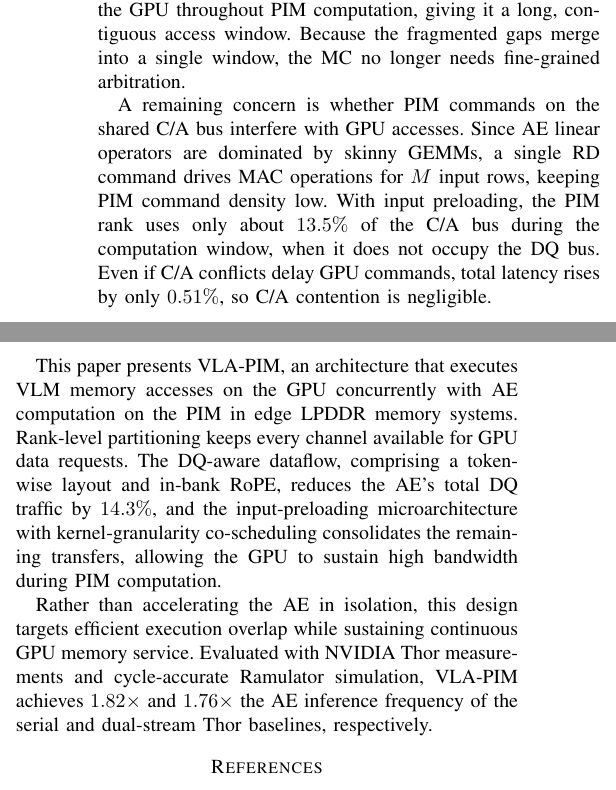
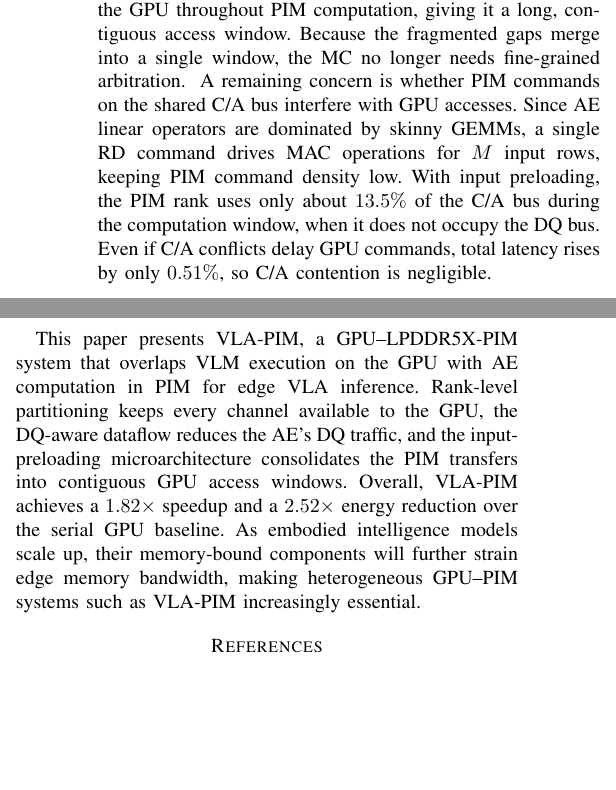
Before and after one commit to LXQLXQLXQLXQLXQ/VLA-PIM-paper, a LaTeX paper (conference_101719.tex, which reads sections/03-architecture.tex, sections/06-conclusion.tex): two parts of the columns of pages 5 and 8 of 9, joined at a grey line, cut so that both start at the same text, the shorter picture padded with empty space. Compiled offline with pdfLaTeX; a missing font is replaced by an installed copy or a similar font; a LaTeX package or settings file that is missing is left out.

Commit message:
Updates from Overleaf

```diff
--- a/sections/03-architecture.tex
+++ b/sections/03-architecture.tex
@@ -41,7 +39,7 @@ where $t_{\mathrm{WCKPST}}$ is the WCK postamble, $t_{\mathrm{WCKENL\_}Y}$ is th
 Ramulator simulation of streaming inputs, even with WCK synchronization maintained, shows that about $50.6\%$ of the gaps between adjacent PIM data bursts are too narrow for a single GPU read or write. Exploiting the remaining gaps would require the MC to perform data-bus slot-reservation arbitration, predicting from the R/W direction and data return timing whether a GPU burst fits each window, which substantially complicates the arbitration logic.
 
 To suit rank-level partitioning, \sys{} adds a direct datapath from the row buffer to the input buffer in each bank, enabling input preloading (\textbf{Fig.~\ref{fig:microarchitecture}}). Concentrating input transfers at the start of each operator frees the DQ bus for the GPU throughout PIM computation, giving it a long, contiguous access window. Because the fragmented gaps merge into a single window, the MC no longer needs fine-grained arbitration.
-
+\input{tables/isa}
 A remaining concern is whether PIM commands on the shared C/A bus interfere with GPU accesses. Since AE linear operators are dominated by skinny GEMMs, a single RD command drives MAC operations for $M$ input rows, keeping PIM command density low. With input preloading, the PIM rank uses only about $13.5\%$ of the C/A bus during the computation window, when it does not occupy the DQ bus. Even if C/A conflicts delay GPU commands, total latency rises by only $0.51\%$, so C/A contention is negligible.
 
 \input{figures/layout-dq}
--- a/sections/06-conclusion.tex
+++ b/sections/06-conclusion.tex
@@ -4,9 +4,5 @@
 \label{sec:conclusion}
 
 % SOURCE-EN: 288
-This paper presents \sys{}, an architecture that executes VLM memory accesses on the GPU concurrently with AE computation on the PIM in edge LPDDR memory systems. Rank-level partitioning keeps every channel available for GPU data requests. The DQ-aware dataflow, comprising a token-wise layout and in-bank RoPE, reduces the AE's total DQ traffic by $14.3\%$, and the input-preloading microarchitecture with kernel-granularity co-scheduling consolidates the remaining transfers, allowing the GPU to sustain high bandwidth during PIM computation.
-% END-SOURCE-EN: 288
-
-% SOURCE-EN: 289
-Rather than accelerating the AE in isolation, this design targets efficient execution overlap while sustaining continuous GPU memory service. Evaluated with NVIDIA Thor measurements and cycle-accurate Ramulator simulation, \sys{} achieves $1.82\times$ and $1.76\times$ the AE inference frequency of the serial and dual-stream Thor baselines, respectively.
+This paper presents \sys{}, a GPU--LPDDR5X-PIM system that overlaps VLM execution on the GPU with AE computation in PIM for edge VLA inference. Rank-level partitioning keeps every channel available to the GPU, the DQ-aware dataflow reduces the AE's DQ traffic, and the input-preloading microarchitecture consolidates the PIM transfers into contiguous GPU access windows. Overall, \sys{} achieves a $1.82\times$ speedup and a $2.52\times$ energy reduction over the serial GPU baseline. As embodied intelligence models scale up, their memory-bound components will further strain edge memory bandwidth, making heterogeneous GPU--PIM systems such as \sys{} increasingly essential.
 % END-SOURCE-EN: 289
```
Also changed, not shown: sections/03-architecture.tex (2 more changed lines).
